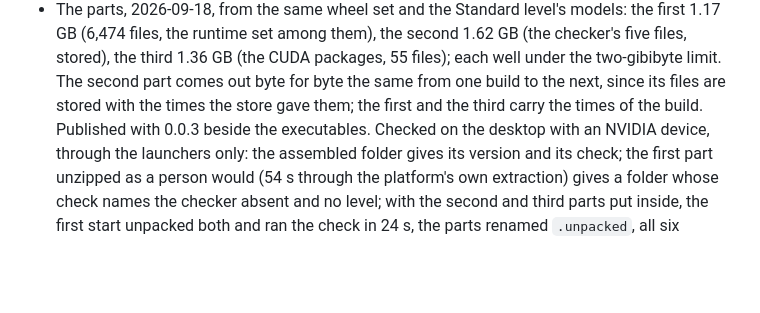
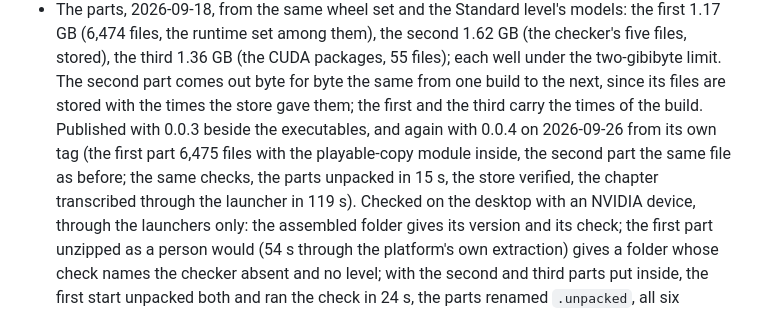
Before and after one commit to Unified-Source/TwinScribe, a Markdown page: docs/specs/packaging.notes.md, the part around the change. GitHub-like rendering; blank space fills up the shorter version.

Commit message:
The packaging notes record the 0.0.4 build of the parts: from its own tag, the first part with the playable-copy module inside, the same checks passed

```diff
--- a/docs/specs/packaging.notes.md
+++ b/docs/specs/packaging.notes.md
@@ -27,7 +27,10 @@ Companion to `packaging.md`. Records what was built, what was checked, and what
   files, stored), the third 1.36 GB (the CUDA packages, 55 files); each well under the
   two-gibibyte limit. The second part comes out byte for byte the same from one build to the
   next, since its files are stored with the times the store gave them; the first and the
-  third carry the times of the build. Published with 0.0.3 beside the executables. Checked on
+  third carry the times of the build. Published with 0.0.3 beside the executables, and again
+  with 0.0.4 on 2026-09-26 from its own tag (the first part 6,475 files with the playable-copy
+  module inside, the second part the same file as before; the same checks, the parts unpacked
+  in 15 s, the store verified, the chapter transcribed through the launcher in 119 s). Checked on
   the desktop with an NVIDIA device, through the launchers only: the assembled folder gives
   its version and its check; the first part unzipped as a person would (54 s through the
   platform's own extraction) gives a folder whose check names the checker absent and no
```
